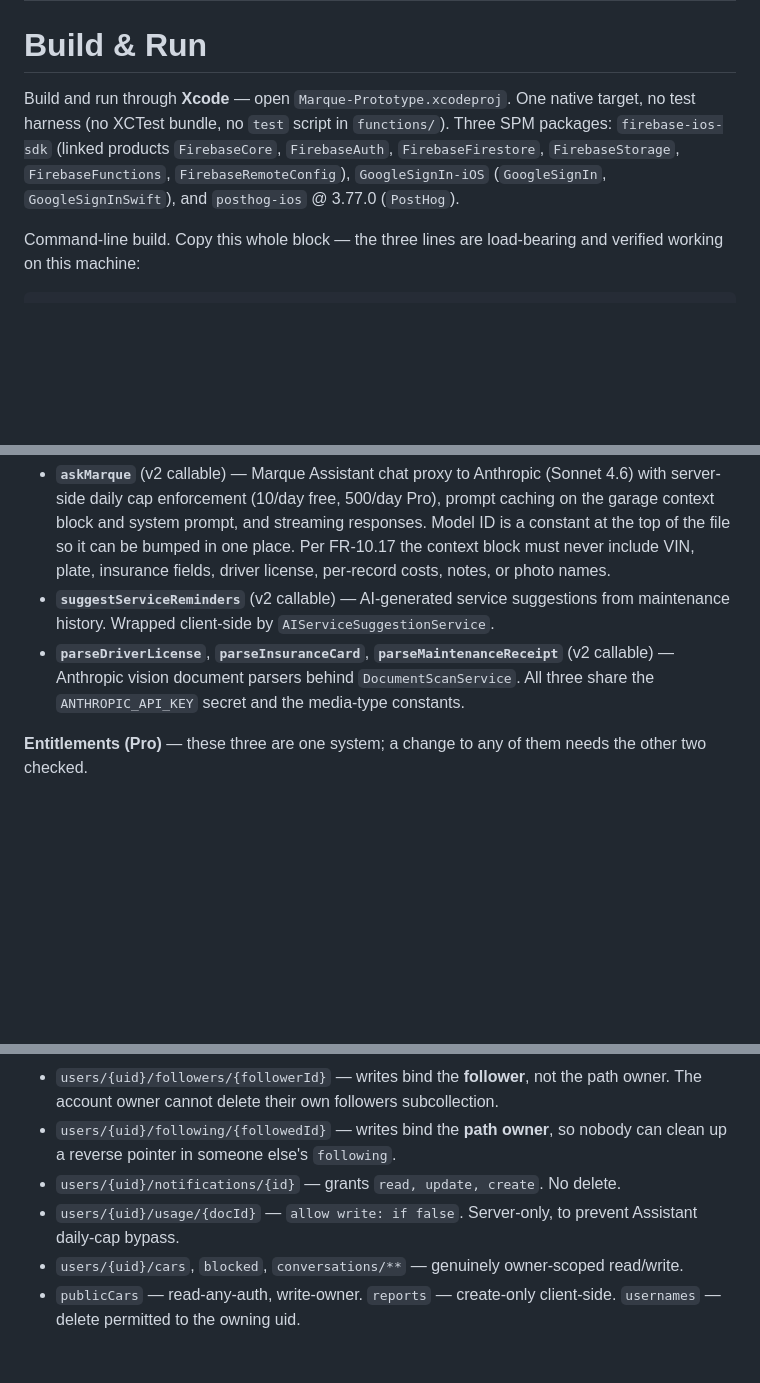
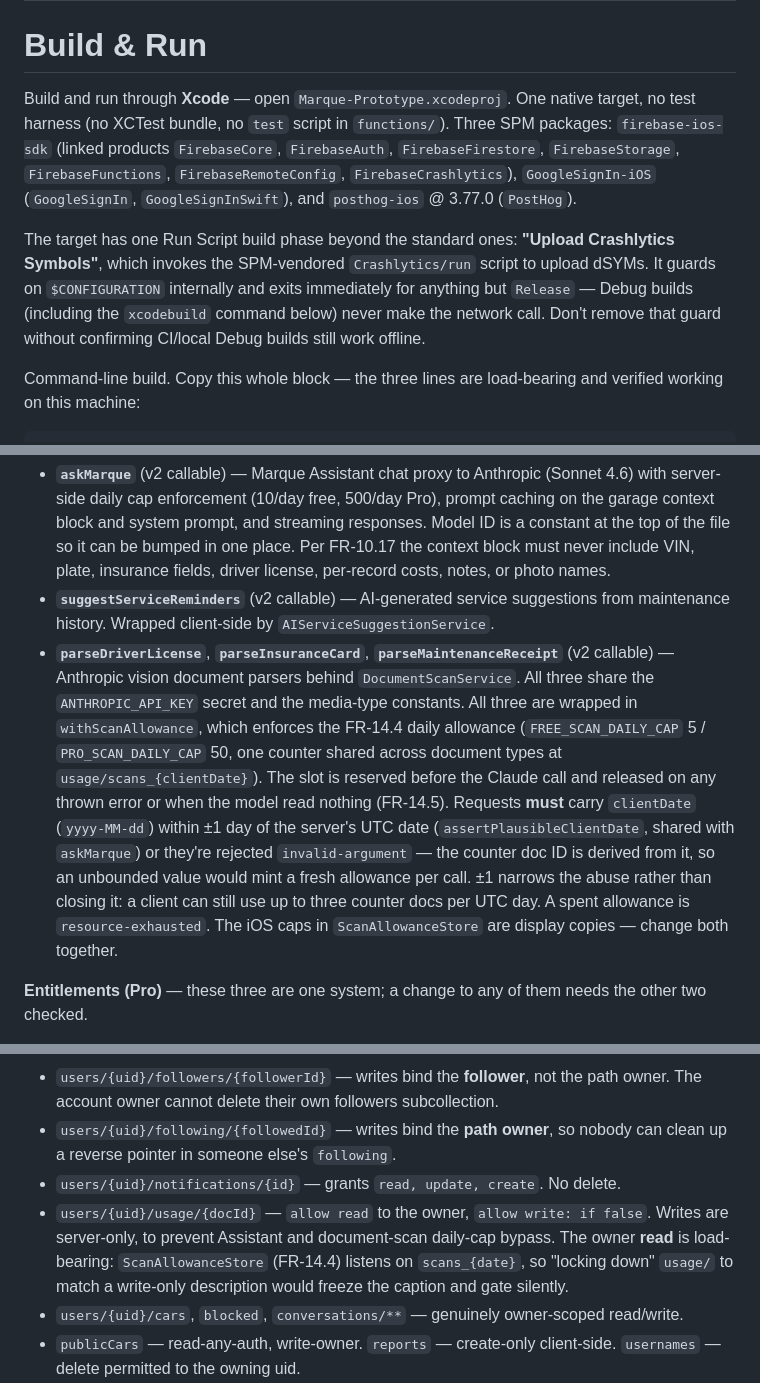
Before and after one commit to tommywlchiu/Marque-IOS, a Markdown page: CLAUDE.md, 3 parts joined by grey strips. GitHub-like rendering; blank space fills up the shorter version.

````diff
--- a/CLAUDE.md
+++ b/CLAUDE.md
@@ -150,7 +155,9 @@ Learned the hard way. Each one cost real debugging time.
 
 # Build & Run
 
-Build and run through **Xcode** — open `Marque-Prototype.xcodeproj`. One native target, no test harness (no XCTest bundle, no `test` script in `functions/`). Three SPM packages: `firebase-ios-sdk` (linked products `FirebaseCore`, `FirebaseAuth`, `FirebaseFirestore`, `FirebaseStorage`, `FirebaseFunctions`, `FirebaseRemoteConfig`), `GoogleSignIn-iOS` (`GoogleSignIn`, `GoogleSignInSwift`), and `posthog-ios` @ 3.77.0 (`PostHog`).
+Build and run through **Xcode** — open `Marque-Prototype.xcodeproj`. One native target, no test harness (no XCTest bundle, no `test` script in `functions/`). Three SPM packages: `firebase-ios-sdk` (linked products `FirebaseCore`, `FirebaseAuth`, `FirebaseFirestore`, `FirebaseStorage`, `FirebaseFunctions`, `FirebaseRemoteConfig`, `FirebaseCrashlytics`), `GoogleSignIn-iOS` (`GoogleSignIn`, `GoogleSignInSwift`), and `posthog-ios` @ 3.77.0 (`PostHog`).
+
+The target has one Run Script build phase beyond the standard ones: **"Upload Crashlytics Symbols"**, which invokes the SPM-vendored `Crashlytics/run` script to upload dSYMs. It guards on `$CONFIGURATION` internally and exits immediately for anything but `Release` — Debug builds (including the `xcodebuild` command below) never make the network call. Don't remove that guard without confirming CI/local Debug builds still work offline.
 
 Command-line build. Copy this whole block — the three lines are load-bearing and verified working on this machine:
 ```bash
@@ -223,7 +235,7 @@ Callable and trigger functions live in `functions/src/index.ts`. The file uses a
 **Assistant & AI**
 - **`askMarque`** (v2 callable) — Marque Assistant chat proxy to Anthropic (Sonnet 4.6) with server-side daily cap enforcement (10/day free, 500/day Pro), prompt caching on the garage context block and system prompt, and streaming responses. Model ID is a constant at the top of the file so it can be bumped in one place. Per FR-10.17 the context block must never include VIN, plate, insurance fields, driver license, per-record costs, notes, or photo names.
 - **`suggestServiceReminders`** (v2 callable) — AI-generated service suggestions from maintenance history. Wrapped client-side by `AIServiceSuggestionService`.
-- **`parseDriverLicense`**, **`parseInsuranceCard`**, **`parseMaintenanceReceipt`** (v2 callable) — Anthropic vision document parsers behind `DocumentScanService`. All three share the `ANTHROPIC_API_KEY` secret and the media-type constants.
+- **`parseDriverLicense`**, **`parseInsuranceCard`**, **`parseMaintenanceReceipt`** (v2 callable) — Anthropic vision document parsers behind `DocumentScanService`. All three share the `ANTHROPIC_API_KEY` secret and the media-type constants. All three are wrapped in `withScanAllowance`, which enforces the FR-14.4 daily allowance (`FREE_SCAN_DAILY_CAP` 5 / `PRO_SCAN_DAILY_CAP` 50, one counter shared across document types at `usage/scans_{clientDate}`). The slot is reserved before the Claude call and released on any thrown error or when the model read nothing (FR-14.5). Requests **must** carry `clientDate` (`yyyy-MM-dd`) within ±1 day of the server's UTC date (`assertPlausibleClientDate`, shared with `askMarque`) or they're rejected `invalid-argument` — the counter doc ID is derived from it, so an unbounded value would mint a fresh allowance per call. ±1 narrows the abuse rather than closing it: a client can still use up to three counter docs per UTC day. A spent allowance is `resource-exhausted`. The iOS caps in `ScanAllowanceStore` are display copies — change both together.
 
 **Entitlements (Pro)** — these three are one system; a change to any of them needs the other two checked.
 - **`getAppAccountToken`** (v2 callable) — mints or returns this uid's `appAccountToken`, persisted at `appAccountTokens/{token}` (rules: `allow read, write: if false` — server-only). The client attaches it to the StoreKit purchase so a transaction can be bound to an account. Minting is contention-safe: a concurrent second call loses the transaction, retries, and finds the first token rather than minting a duplicate.
@@ -243,7 +255,7 @@ Live in `firestore.rules`. **Read the actual rule before assuming a path is writ
 - `users/{uid}/followers/{followerId}` — writes bind the **follower**, not the path owner. The account owner cannot delete their own followers subcollection.
 - `users/{uid}/following/{followedId}` — writes bind the **path owner**, so nobody can clean up a reverse pointer in someone else's `following`.
 - `users/{uid}/notifications/{id}` — grants `read, update, create`. No delete.
-- `users/{uid}/usage/{docId}` — `allow write: if false`. Server-only, to prevent Assistant daily-cap bypass.
+- `users/{uid}/usage/{docId}` — `allow read` to the owner, `allow write: if false`. Writes are server-only, to prevent Assistant and document-scan daily-cap bypass. The owner **read** is load-bearing: `ScanAllowanceStore` (FR-14.4) listens on `scans_{date}`, so "locking down" `usage/` to match a write-only description would freeze the caption and gate silently.
 - `users/{uid}/cars`, `blocked`, `conversations/**` — genuinely owner-scoped read/write.
 - `publicCars` — read-any-auth, write-owner. `reports` — create-only client-side. `usernames` — delete permitted to the owning uid.
 - **`purchases/` has no rule at all** (default deny) — see Known Pitfalls.
````
Also changed, not shown: other parts of CLAUDE.md (+14 -3 lines), .claude/agents/backend.md (+2 -1 lines).
